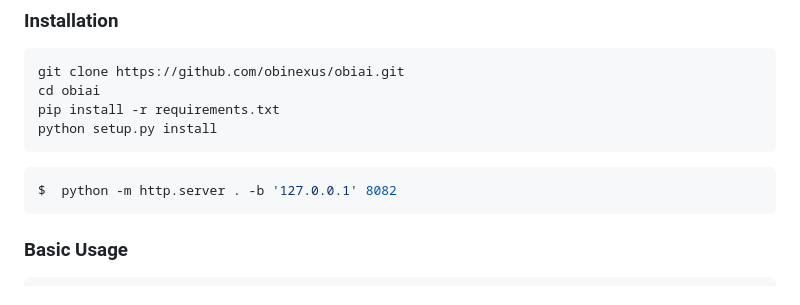
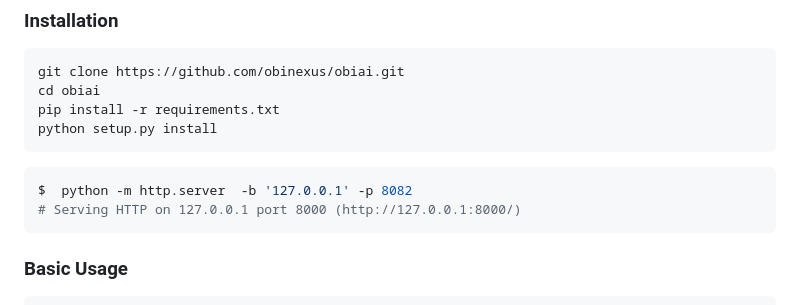
Before and after one commit to obinexus/obiai, a Markdown page: README.md, the part around the change. GitHub-like rendering.

````diff
--- a/README.md
+++ b/README.md
@@ -85,7 +85,8 @@ python setup.py install
 ```
 
 ```bash
-$  python -m http.server . -b '127.0.0.1' 8082
+$  python -m http.server  -b '127.0.0.1' -p 8082
+# Serving HTTP on 127.0.0.1 port 8000 (http://127.0.0.1:8000/)
 ```
 
 ### Basic Usage
````
